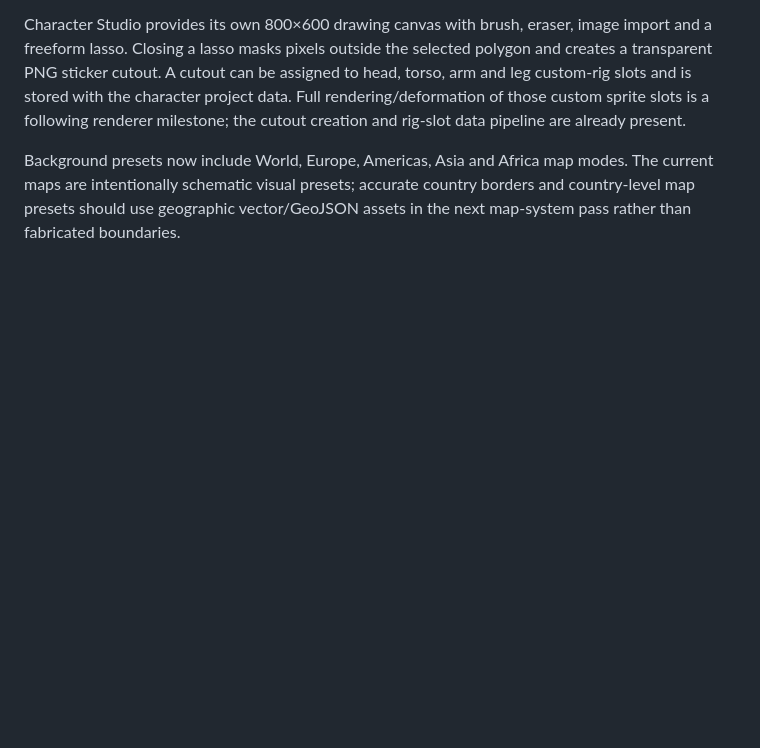
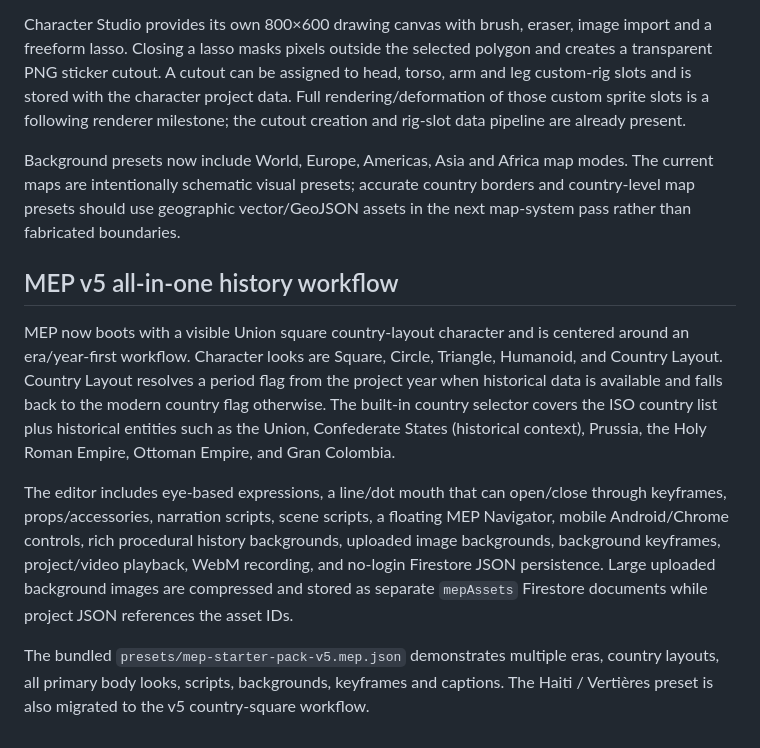
Before and after one commit to novaeriahengine/MEP-Video-Maker, a Markdown page: README.md, the part around the change. Drawn GitHub-style; blank space fills up the shorter version.

Commit message:
Document v5 all-in-one country shape history workflow

```diff
--- a/README.md
+++ b/README.md
@@ -55,3 +55,11 @@ The main renderer now uses original illustrated history-cartoon characters rathe
 Character Studio provides its own 800×600 drawing canvas with brush, eraser, image import and a freeform lasso. Closing a lasso masks pixels outside the selected polygon and creates a transparent PNG sticker cutout. A cutout can be assigned to head, torso, arm and leg custom-rig slots and is stored with the character project data. Full rendering/deformation of those custom sprite slots is a following renderer milestone; the cutout creation and rig-slot data pipeline are already present.
 
 Background presets now include World, Europe, Americas, Asia and Africa map modes. The current maps are intentionally schematic visual presets; accurate country borders and country-level map presets should use geographic vector/GeoJSON assets in the next map-system pass rather than fabricated boundaries.
+
+
+## MEP v5 all-in-one history workflow
+MEP now boots with a visible Union square country-layout character and is centered around an era/year-first workflow. Character looks are Square, Circle, Triangle, Humanoid, and Country Layout. Country Layout resolves a period flag from the project year when historical data is available and falls back to the modern country flag otherwise. The built-in country selector covers the ISO country list plus historical entities such as the Union, Confederate States (historical context), Prussia, the Holy Roman Empire, Ottoman Empire, and Gran Colombia.
+
+The editor includes eye-based expressions, a line/dot mouth that can open/close through keyframes, props/accessories, narration scripts, scene scripts, a floating MEP Navigator, mobile Android/Chrome controls, rich procedural history backgrounds, uploaded image backgrounds, background keyframes, project/video playback, WebM recording, and no-login Firestore JSON persistence. Large uploaded background images are compressed and stored as separate `mepAssets` Firestore documents while project JSON references the asset IDs.
+
+The bundled `presets/mep-starter-pack-v5.mep.json` demonstrates multiple eras, country layouts, all primary body looks, scripts, backgrounds, keyframes and captions. The Haiti / Vertières preset is also migrated to the v5 country-square workflow.
```
